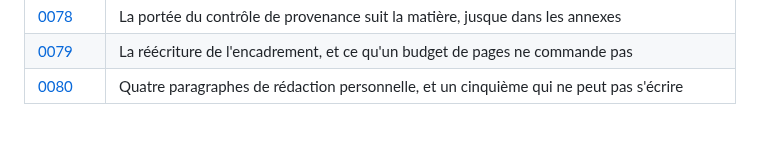
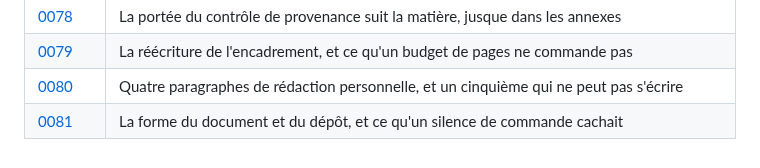
Before and after one commit to medanouarzaki/saa-hospital-analytics, a Markdown page: docs/decisions/README.md, the part around the change. GitHub-like rendering.

Commit message:
docs(decisions): record this batch

```diff
--- a/docs/decisions/README.md
+++ b/docs/decisions/README.md
@@ -94,3 +94,4 @@ chaque exécution.
 | [0078](0078-la-portee-du-controle-de-provenance-suit-la-matiere.md) | La portée du contrôle de provenance suit la matière, jusque dans les annexes |
 | [0079](0079-la-reecriture-de-l-encadrement-et-des-trois-premiers-chapitres.md) | La réécriture de l'encadrement, et ce qu'un budget de pages ne commande pas |
 | [0080](0080-la-redaction-personnelle-de-la-premiere-tranche.md) | Quatre paragraphes de rédaction personnelle, et un cinquième qui ne peut pas s'écrire |
+| [0081](0081-la-forme-du-document-et-du-depot.md) | La forme du document et du dépôt, et ce qu'un silence de commande cachait |
```
Also changed, not shown: docs/decisions/0081-la-forme-du-document-et-du-depot.md (added, +99 -0 lines).
